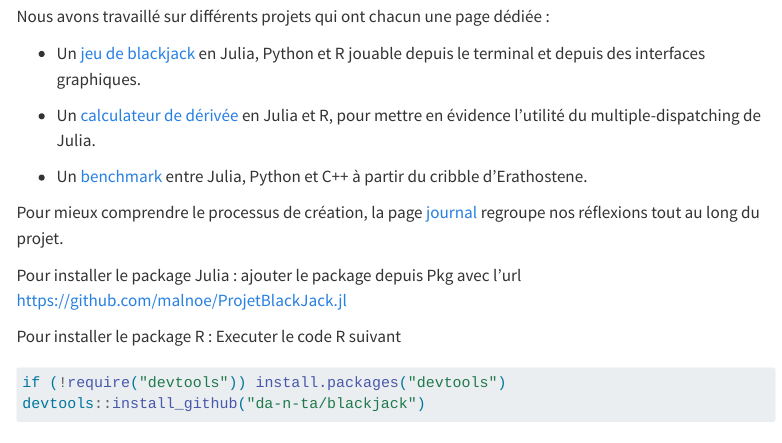
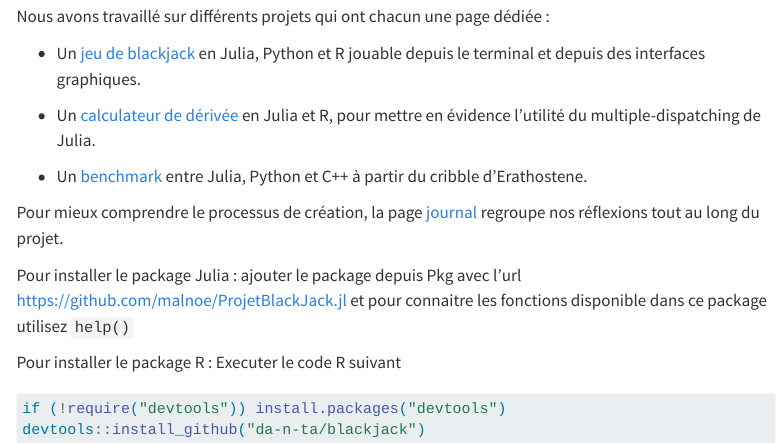
Before and after one commit to malnoe/ProjetBlackJack.jl, a Quarto document (src/Rapport/index.qmd): the page in a window 1100 px wide, from 140 px down. Rendered offline with R 4.5, knitr and Pandoc in place of Quarto, with nearby package versions; menus at the side of the page are left out.

Commit message:
dernière version des fichiers de génération du rapport -> not working

````diff
--- a/src/Rapport/index.qmd
+++ b/src/Rapport/index.qmd
@@ -16,7 +16,7 @@ Nous avons travaillé sur différents projets qui ont chacun une page dédiée :
 
 Pour mieux comprendre le processus de création, la page [journal](journal.qmd) regroupe nos réflexions tout au long du projet.
 
-Pour installer le package Julia : ajouter le package depuis Pkg avec l'url https://github.com/malnoe/ProjetBlackJack.jl
+Pour installer le package Julia : ajouter le package depuis Pkg avec l'url https://github.com/malnoe/ProjetBlackJack.jl et pour connaitre les fonctions disponible dans ce package utilisez `help()`
 
 Pour installer le package R : Executer le code R suivant
 ```r
````
Also changed, not shown: 2 other files.
